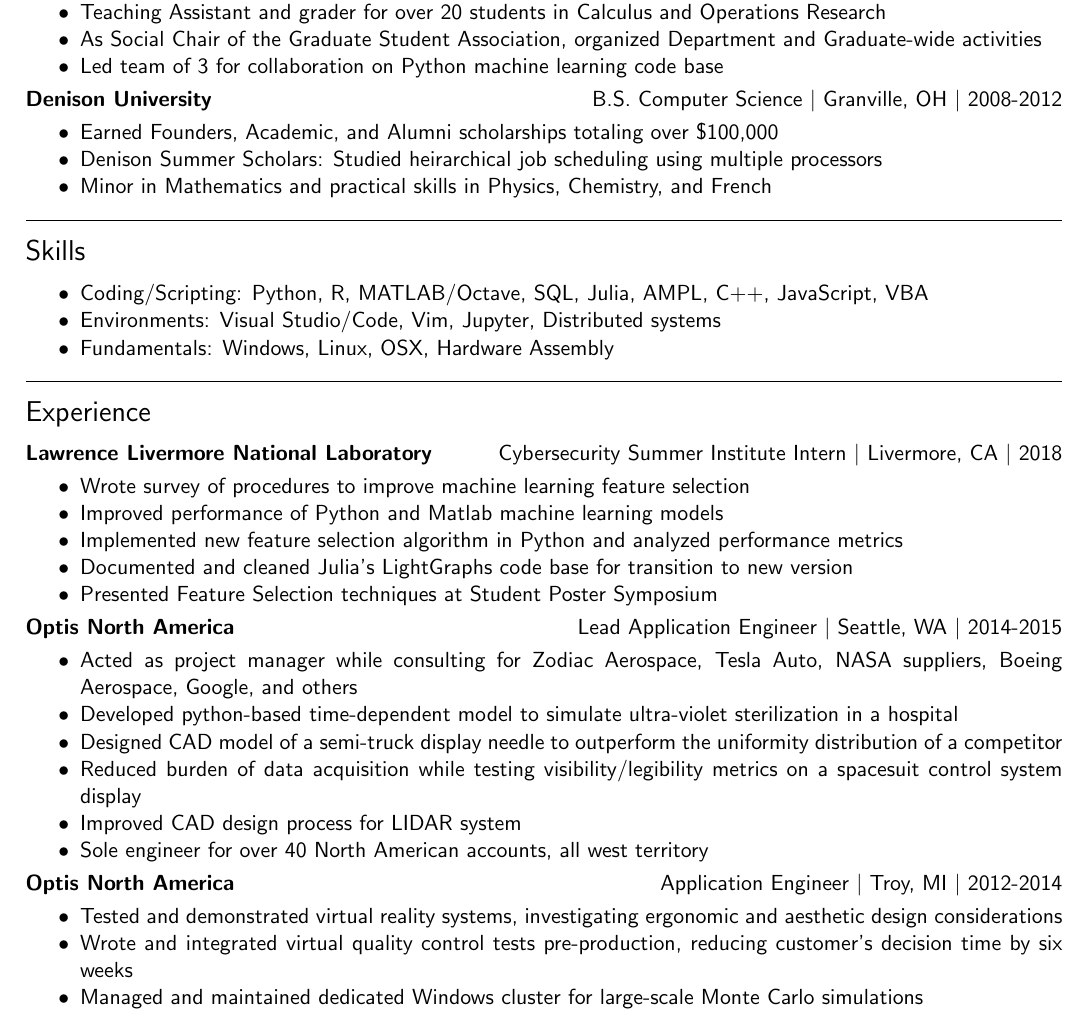
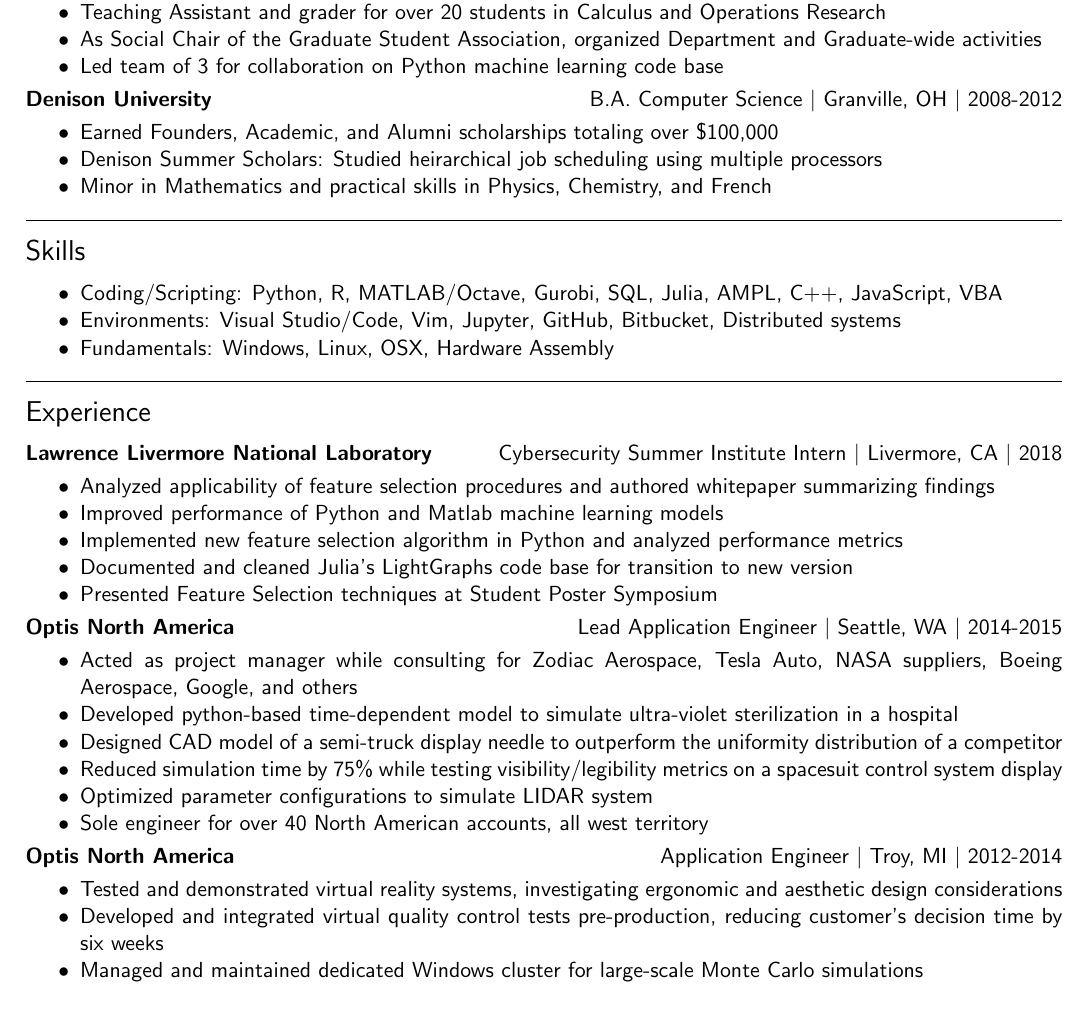
Before and after one commit to slyles1001/resume, a LaTeX CV (resumetex.tex): part of the page, cut so that both start at the same text. Compiled offline with pdfLaTeX.

Commit message:
Marisol approved

```diff
--- a/resumetex.tex
+++ b/resumetex.tex
@@ -33,7 +33,7 @@
 \item Led team of 3 for collaboration on Python machine learning code base
 \end{itemize}
 
-\noindent{\bf Denison University}\hfill { B.S. Computer Science $|$ Granville, OH $|$ 2008-2012}
+\noindent{\bf Denison University}\hfill { B.A. Computer Science $|$ Granville, OH $|$ 2008-2012}
 
 \begin{itemize}
 \item Earned Founders, Academic, and Alumni scholarships totaling over \$100,000
@@ -46,8 +46,8 @@
 \vspace{-10pt}
 
 \begin{itemize}
-\item Coding/Scripting: Python, R, MATLAB/Octave, SQL, Julia, AMPL, C++, JavaScript, VBA
-\item Environments: Visual Studio/Code, Vim, Jupyter, Distributed systems
+\item Coding/Scripting: Python, R, MATLAB/Octave, Gurobi, SQL, Julia, AMPL, C++, JavaScript, VBA
+\item Environments: Visual Studio/Code, Vim, Jupyter, GitHub, Bitbucket, Distributed systems
 \item Fundamentals: Windows, Linux, OSX, Hardware Assembly
 \end{itemize}
 
@@ -58,7 +58,7 @@
 \noindent{\bf Lawrence Livermore National Laboratory}\hfill{Cybersecurity Summer Institute Intern $|$ Livermore, CA $|$ 2018}
 
 \begin{itemize}
-\item Wrote survey of procedures to improve machine learning feature selection
+\item Analyzed applicability of feature selection procedures and authored whitepaper summarizing findings
 \item Improved performance of Python and Matlab machine learning models
 \item Implemented new feature selection algorithm in Python and analyzed performance metrics
 \item Documented and cleaned Julia's LightGraphs code base for transition to new version
@@ -71,8 +71,8 @@
 \item Acted as project manager while consulting for Zodiac Aerospace, Tesla Auto, NASA suppliers, Boeing Aerospace, Google, and others
 \item Developed python-based time-dependent model to simulate ultra-violet sterilization in a hospital
 \item Designed CAD model of a semi-truck display needle to outperform the uniformity distribution of a competitor
-\item Reduced burden of data acquisition while testing visibility/legibility metrics on a spacesuit control system display
-\item Improved CAD design process for LIDAR system
+\item Reduced simulation time by 75\% while testing visibility/legibility metrics on a spacesuit control system display
+\item Optimized parameter configurations to simulate LIDAR system
 \item Sole engineer for over 40 North American accounts, all west territory
 \end{itemize}
 
@@ -80,7 +80,7 @@
 
 \begin{itemize}
 \item Tested and demonstrated virtual reality systems, investigating ergonomic and aesthetic design considerations
-\item Wrote and integrated virtual quality control tests pre-production, reducing customer's decision time by six weeks
+\item Developed and integrated virtual quality control tests pre-production, reducing customer's decision time by six weeks
 \item Managed and maintained dedicated Windows cluster for large-scale Monte Carlo simulations
 \item Expanded virtual prototyping webpages for compliance testing using Visual Basic and JavaScript
 \item Traveled extensively to give and receive training, including France, Mexico, England, Seattle, Portland, San Antonio
```
Also changed, not shown: resumetex.pdf, 1 other file.
